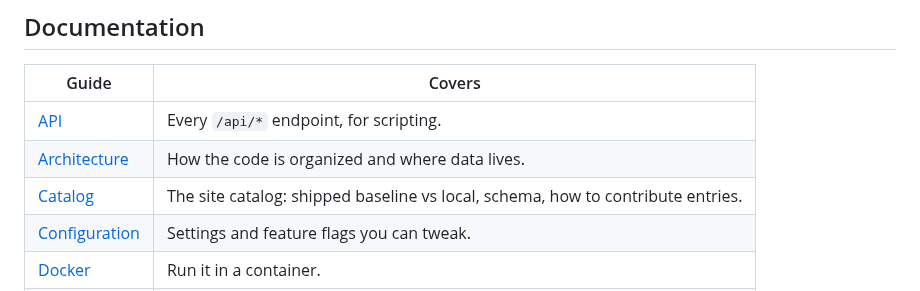
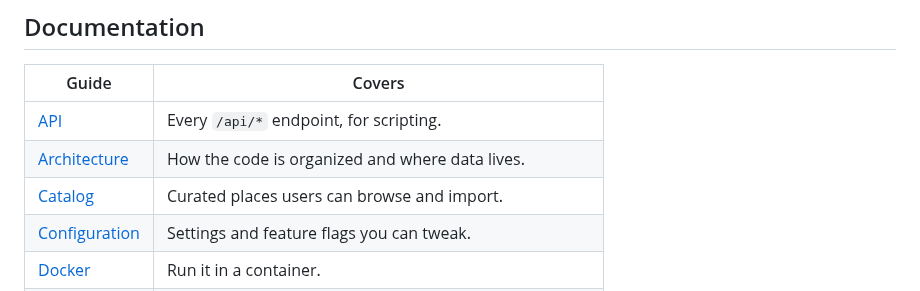
Before and after one commit to polybjorn/ferd, a Markdown page: README.md, the part around the change. GitHub-like rendering.

Commit message:
docs(readme): tighten Catalog row in documentation table

```diff
--- a/README.md
+++ b/README.md
@@ -65,7 +65,7 @@ Open http://localhost:8090 and register the first account. See [docker.md](docs/
 | --- | --- |
 | [API](docs/api.md) | Every `/api/*` endpoint, for scripting. |
 | [Architecture](docs/architecture.md) | How the code is organized and where data lives. |
-| [Catalog](docs/catalog.md) | The site catalog: shipped baseline vs local, schema, how to contribute entries. |
+| [Catalog](docs/catalog.md) | Curated places users can browse and import. |
 | [Configuration](docs/configure.md) | Settings and feature flags you can tweak. |
 | [Docker](docs/docker.md) | Run it in a container. |
 | [PWA](docs/pwa.md) | Install, offline behavior, maintenance. |
```
